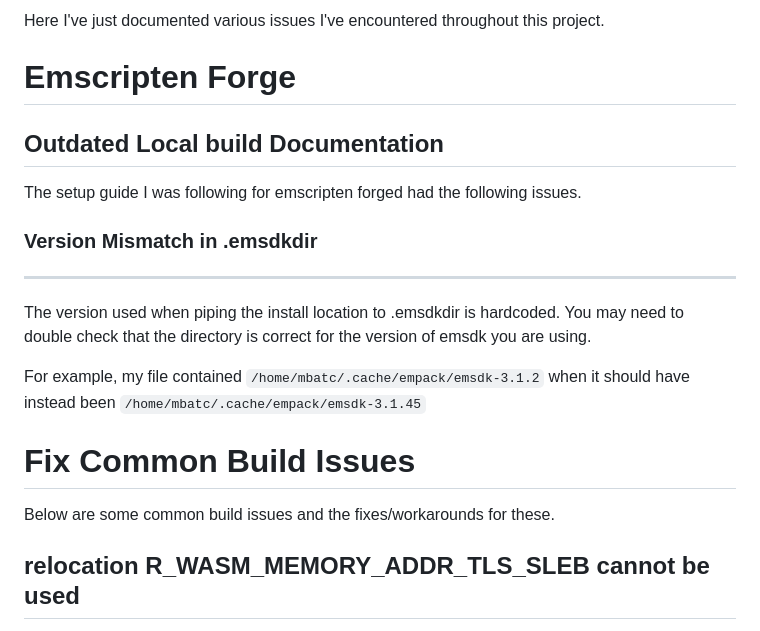
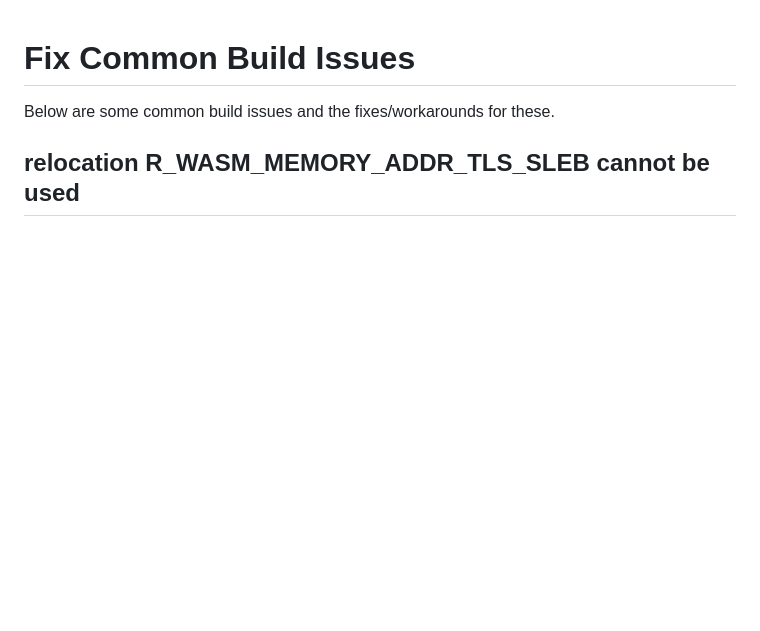
Before and after one commit to mbatc/robostack-wasm, a Markdown page: docs/Issues.md, the part around the change. Drawn GitHub-style; blank space fills up the shorter version.

```diff
--- a/docs/Issues.md
+++ b/docs/Issues.md
@@ -1,19 +1,3 @@
-Here I've just documented various issues I've encountered throughout this project.
-
-# Emscripten Forge
-
-## Outdated Local build Documentation
-
-The setup guide I was following for emscripten forged had the following issues.
-
-### Version Mismatch in .emsdkdir
-___
-
-The version used when piping the install location to .emsdkdir is hardcoded. You may need to double check that the directory is correct for the version of emsdk you are using.
-
-For example, my file contained `/home/mbatc/.cache/empack/emsdk-3.1.2` when it should have instead been `/home/mbatc/.cache/empack/emsdk-3.1.45`
-
-
 # Fix Common Build Issues
 
 Below are some common build issues and the fixes/workarounds for these.
```
